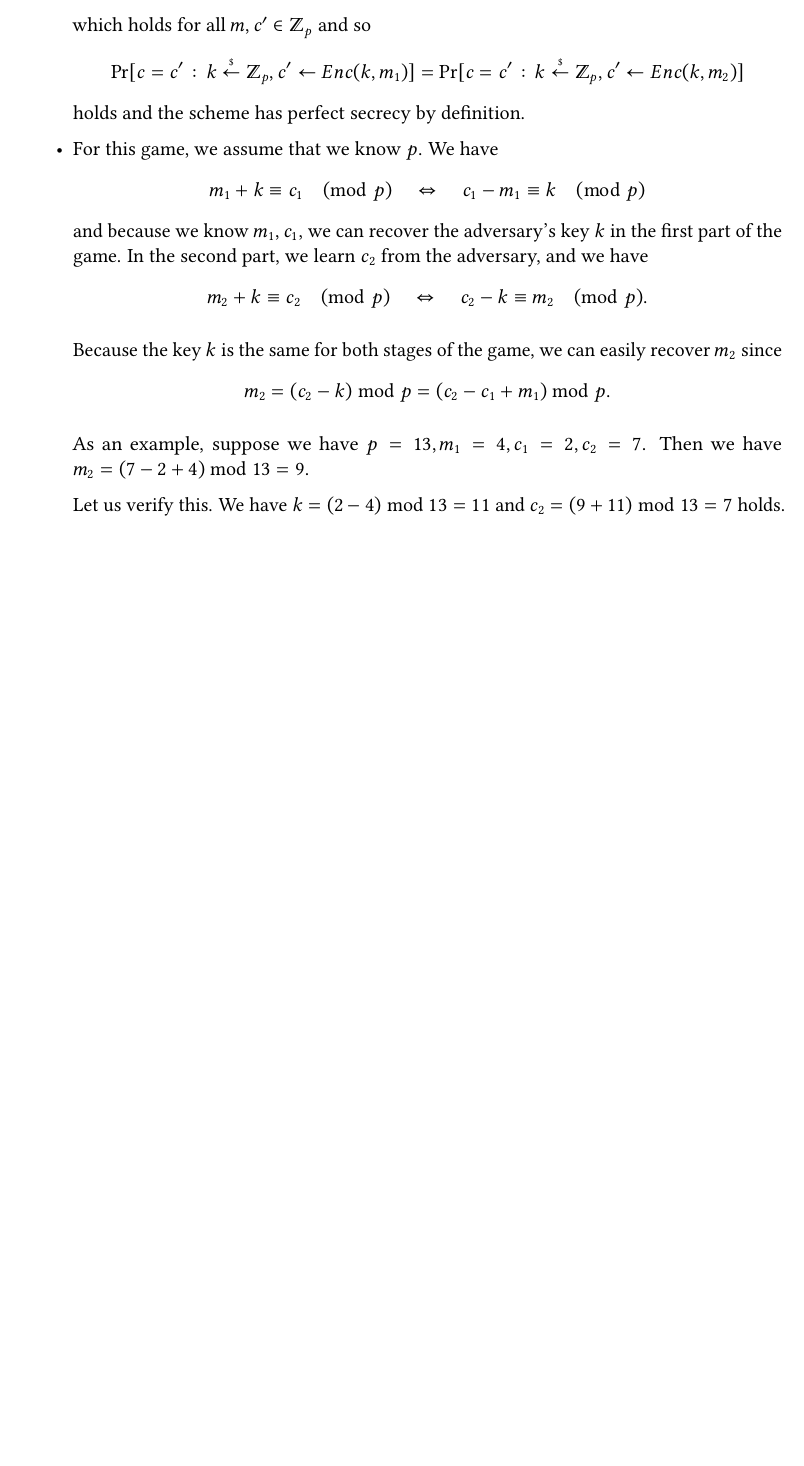
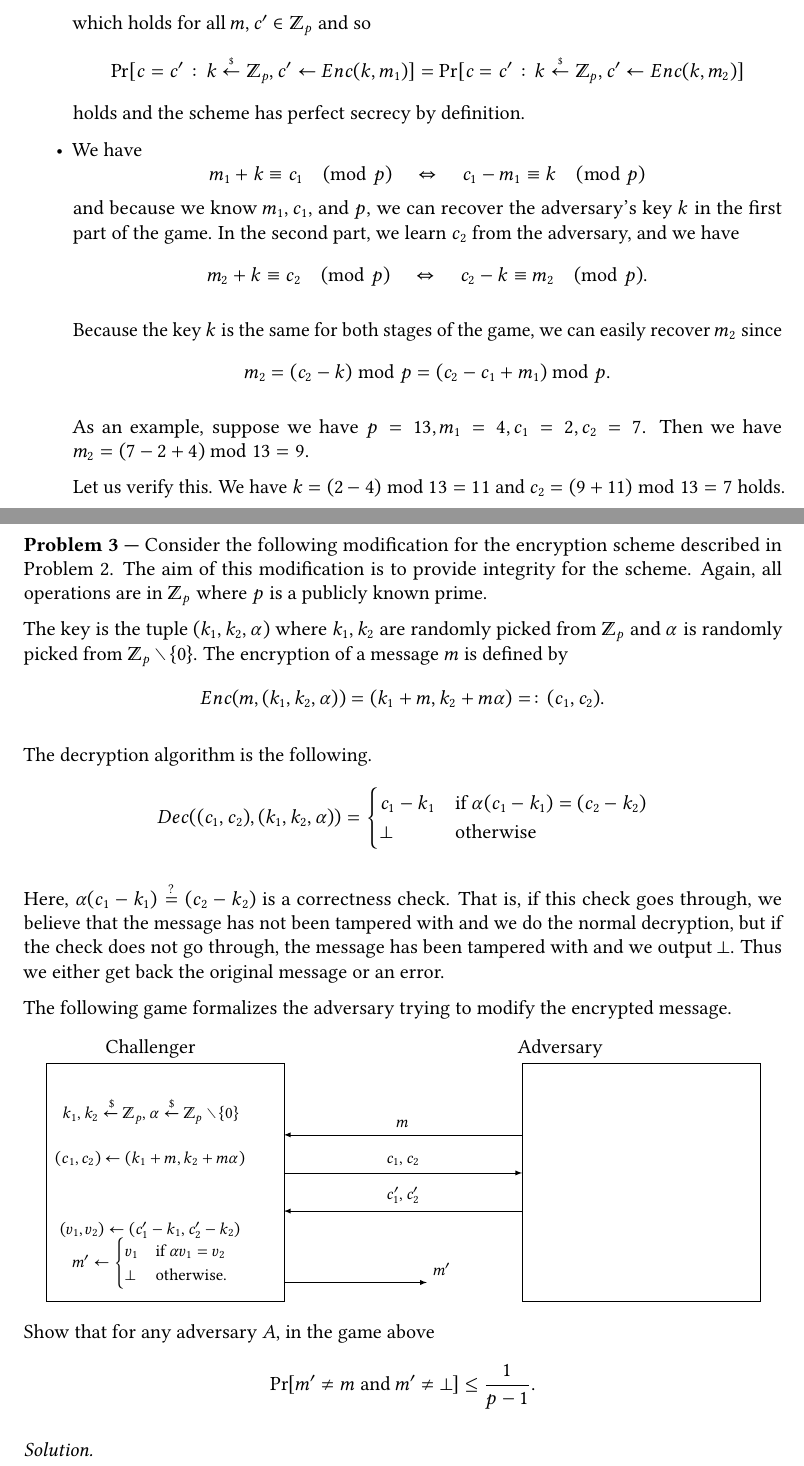
Before and after one commit to takakv/cryptology-i, a LaTeX problem sheet (02/hw2.tex): part of page 2 of 2 before the commit and two parts of pages 2 and 3 of 3 after it, the two joined at a grey line, cut so that both start at the same text, the shorter picture padded with empty space. Compiled offline with pdfLaTeX; a LaTeX package or settings file that is missing is left out.

Commit message:
Add bonus problem description

```diff
--- a/02/hw2.tex
+++ b/02/hw2.tex
@@ -1,6 +1,8 @@
 \documentclass{../homework}
 
-\usepackage{enumitem}
+\usepackage{tikz}
+\usetikzlibrary{fit,circuits.ee.IEC,positioning,calc,patterns,%
+decorations.pathreplacing,decorations.pathmorphing}
 
 \newtheorem{problem}{Problem}
 \newenvironment{solution}[1][\it{Solution}]{\textbf{#1. } }
@@ -117,14 +119,14 @@
     $$
     holds and the scheme has perfect secrecy by definition.
 
-    \item For this game, we assume that we know $p$. We have
+    \item We have
     $$
         m_1 + k \equiv c_1 \pmod{p}\quad\Leftrightarrow\quad
         c_1 - m_1 \equiv k \pmod{p}
     $$
-    and because we know $m_1, c_1$, we can recover the adversary's key $k$ in
-    the first part of the game. In the second part, we learn $c_2$ from the
-    adversary, and we have
+    and because we know $m_1, c_1$, and $p$, we can recover the adversary's key
+    $k$ in the first part of the game. In the second part, we learn $c_2$ from
+    the adversary, and we have
     $$
         m_2 + k \equiv c_2 \pmod{p}\quad\Leftrightarrow\quad
         c_2 - k \equiv m_2 \pmod{p}.
@@ -144,4 +146,79 @@
 \end{itemize}
 \end{solution}
 
+\begin{problem}
+    Consider the following modification for the encryption scheme described in
+    Problem \ref*{prob2}. The aim of this modification is to provide integrity
+    for the scheme. Again, all operations are in $\mathbb{Z}_p$ where $p$ is a
+    publicly known prime.
+
+    The key is the tuple $(k_1,k_2,\alpha)$ where $k_1,k_2$ are  randomly picked
+    from $\mathbb{Z}_p$ and $\alpha$ is randomly picked from
+    $\mathbb{Z}_p\setminus\{0\}$. The  encryption of  a message $m$ is defined
+    by
+    $$
+        Enc(m,(k_1,k_2,\alpha))=(k_1+m,k_2+m\alpha)=:(c_1,c_2).
+    $$
+
+    The decryption algorithm is the following.
+    $$
+        Dec((c_1,c_2),(k_1,k_2,\alpha))=
+        \begin{cases}
+            c_1-k_1 & \text{if } \alpha(c_1-k_1)=(c_2-k_2)\\
+            \bot & \text{otherwise}
+        \end{cases}
+    $$
+
+    Here, $\alpha(c_1-k_1)\stackrel{?}{=}(c_2-k_2)$ is a correctness check. That
+    is, if this check goes through, we believe that the message has not been
+    tampered with and we do the normal decryption, but  if the check does not go
+    through, the message has been tampered with and we output $\bot$. Thus we
+    either get back the original message or an error.
+
+    The following game formalizes the adversary trying to modify the encrypted
+    message.
+
+\begin{center}
+\begin{tikzpicture}[>=latex]
+    \node (ch) at (-0.3,2.8) {Challenger};
+    \node (adv) at (8.3,2.8) { Adversary};
+    \node[draw,inner sep=2.5cm] at (10,0) (a) {};
+    \node[draw,inner sep=2.5cm] at (0,0) (c) {};
+    \draw[<-] (2.5,1) -- (7.5,1)
+        node[midway,align=center,above,text width=4cm]
+        {\footnotesize $m$};
+    \draw[->] (2.5,0.2) -- (7.5,0.2)
+        node[midway,align=center,above,text width=4cm]
+        {\footnotesize $c_1,c_2$};
+    \draw[<-] (2.5,-0.6) -- (7.5,-0.6)
+        node[midway,align=center,above,text width=4cm]
+        {\footnotesize $c_1',c_2'$};
+    \node (n) at (-0.3,1.5)
+        {\footnotesize $k_1,k_2 \xleftarrow{\$} \mathbb{Z}_p,\alpha
+        \xleftarrow{\$} \mathbb{Z}_p\setminus\{0\}$};
+    \node (o) at (-0.3,0.5)
+        { \footnotesize $(c_1,c_2) \gets (k_1+m,k_2+m\alpha)$};
+    \node (p) at (-0.3,-1)
+        { \footnotesize $(v_1,v_2) \gets (c_1'-k_1,c_2'-k_2 )$};
+    \node (p) at (-0.3,-1.7)
+        { \footnotesize $m' \gets
+        \begin{cases}
+            v_1 & \text{if } \alpha v_1= v_2\\
+            \bot & \text{otherwise}.
+        \end{cases}$};
+    \draw[->] (2.5,-2.1) -- (5.5,-2.1)
+        node[midway,align=right,above,text width=4cm]
+        {\footnotesize $m'$};
+\end{tikzpicture}
+\end{center}
+
+    Show that for any adversary $A$, in the game above
+    $$
+        \Pr[m'\neq m \text{ and }m'\neq \bot]\leq \frac{1}{p-1}.
+    $$
+\end{problem}
+\begin{solution}
+
+\end{solution}
+
 \end{document}
```
Also changed, not shown: 02/hw2.tex (2 more changed lines).
